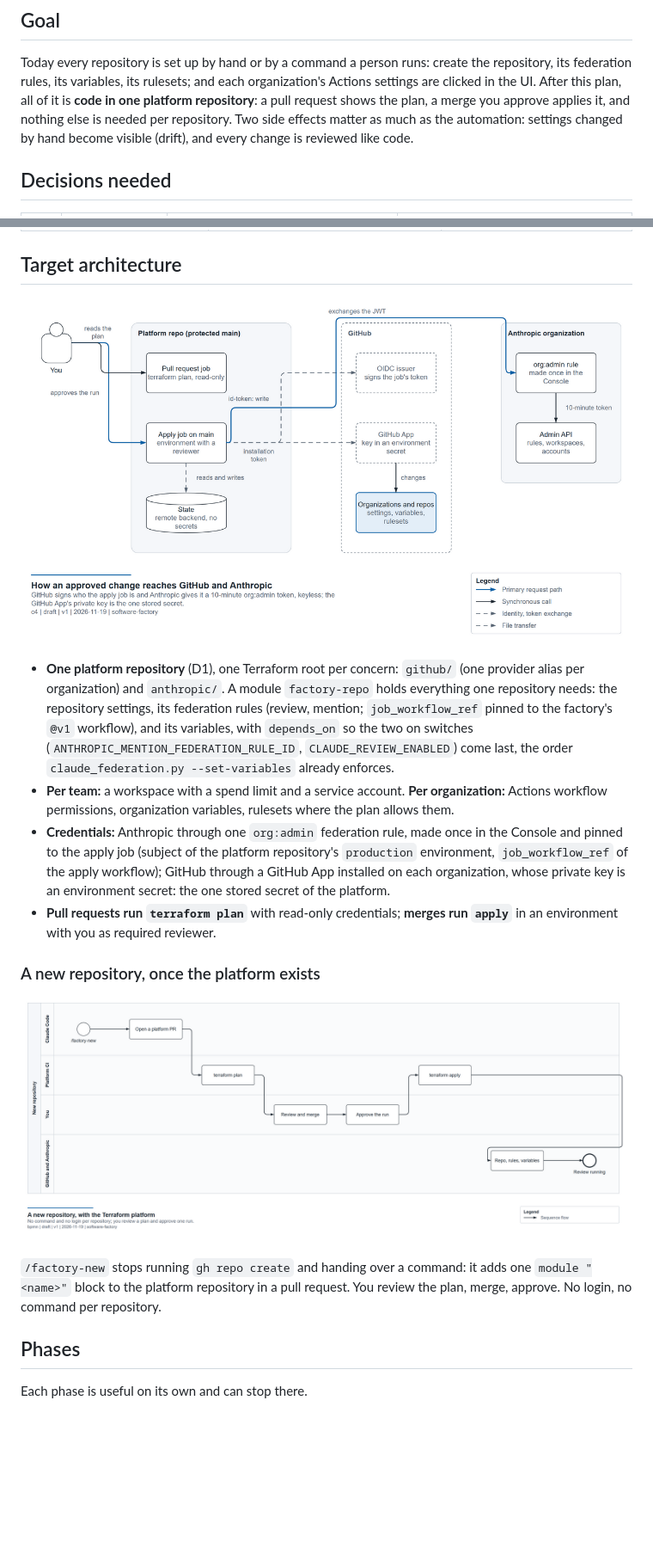
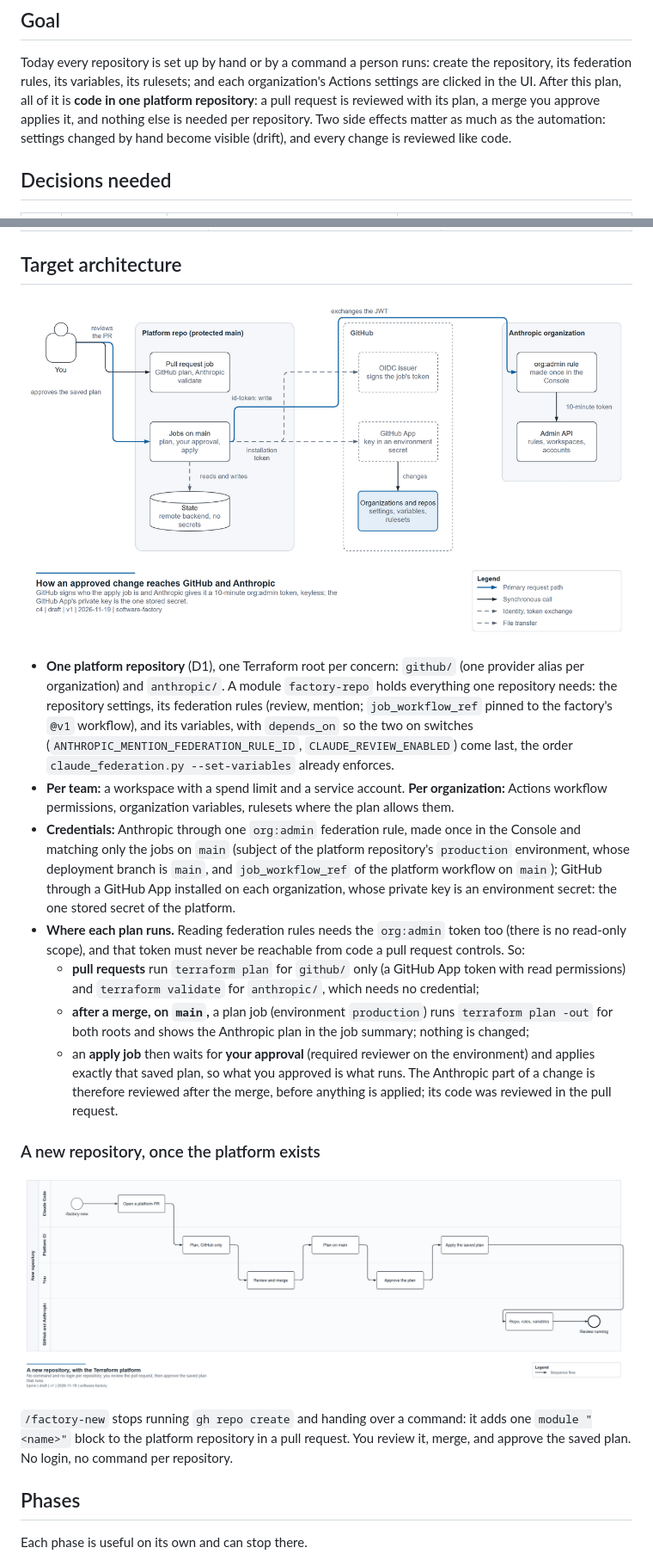
Before and after one commit to egov-sofa/software-factory, a Markdown page: docs/plans/2026-11-19-terraform-platform.md, 2 parts joined by grey strips. Shown at 86% size. Drawn GitHub-style; pictures changed too: docs/diagrams/terraform-new-repo.png, docs/diagrams/terraform-platform.png; blank space fills up the shorter version.

Commit message:
docs: the org:admin token never reaches a pull request job
Found by the Claude review on #27: reading federation rules needs the
org:admin token (there is no read-only scope), so a pull request job
could not plan the Anthropic side without making that token reachable
from code the pull request controls.

Pull requests now plan GitHub only and validate the Anthropic code.
After a merge, a job on main plans both roots and saves the plan; the
apply job applies exactly that plan after your approval. The org:admin
rule matches only the jobs on main. Phase 4's acceptance adds a test
pull request that must not get the token. Both diagrams follow.

Co-Authored-By: Claude Opus 5.5 <noreply@anthropic.com>

```diff
--- a/docs/plans/2026-11-19-terraform-platform.md
+++ b/docs/plans/2026-11-19-terraform-platform.md
@@ -10,7 +10,7 @@ repositories." Then: "write the Terraform plan up and start the one-day test."
 
 Today every repository is set up by hand or by a command a person runs: create the repository, its federation rules,
 its variables, its rulesets; and each organization's Actions settings are clicked in the UI. After this plan, all of it
-is **code in one platform repository**: a pull request shows the plan, a merge you approve applies it, and nothing
+is **code in one platform repository**: a pull request is reviewed with its plan, a merge you approve applies it, and nothing
 else is needed per repository. Two side effects matter as much as the automation: settings changed by hand become
 visible (drift), and every change is reviewed like code.
 
@@ -101,7 +101,7 @@ That evidence settles D2.
 
 ## Target architecture
 
-![How an approved change reaches GitHub and Anthropic: you read the plan of a pull request and approve the apply job on main; the job gets a GitHub App installation token to change the organizations and repositories, and exchanges its GitHub OIDC token at a Console-made org:admin federation rule for a 10-minute token to the Anthropic Admin API; state lives in a remote backend without secrets](../diagrams/terraform-platform.png)
+![How an approved change reaches GitHub and Anthropic: you review the pull request, whose job plans GitHub and validates the Anthropic code; after the merge the jobs on main plan both, wait for your approval and apply the saved plan; they get a GitHub App installation token to change the organizations and repositories, and exchanges its GitHub OIDC token at a Console-made org:admin federation rule for a 10-minute token to the Anthropic Admin API; state lives in a remote backend without secrets](../diagrams/terraform-platform.png)
 
 - **One platform repository** (D1), one Terraform root per concern: `github/` (one provider alias per organization)
   and `anthropic/`. A module `factory-repo` holds everything one repository needs: the repository settings, its
@@ -110,19 +110,29 @@ That evidence settles D2.
   last, the order `claude_federation.py --set-variables` already enforces.
 - **Per team:** a workspace with a spend limit and a service account. **Per organization:** Actions workflow
   permissions, organization variables, rulesets where the plan allows them.
-- **Credentials:** Anthropic through one `org:admin` federation rule, made once in the Console and pinned to the apply
-  job (subject of the platform repository's `production` environment, `job_workflow_ref` of the apply workflow);
+- **Credentials:** Anthropic through one `org:admin` federation rule, made once in the Console and matching only the
+  jobs on `main` (subject of the platform repository's `production` environment, whose deployment branch is `main`,
+  and `job_workflow_ref` of the platform workflow on `main`);
   GitHub through a GitHub App installed on each organization, whose private key is an environment secret: the one
   stored secret of the platform.
-- **Pull requests run `terraform plan`** with read-only credentials; **merges run `apply`** in an environment with you
-  as required reviewer.
+- **Where each plan runs.** Reading federation rules needs the `org:admin` token too (there is no read-only scope),
+  and that token must never be reachable from code a pull request controls. So:
+  - **pull requests** run `terraform plan` for `github/` only (a GitHub App token with read permissions) and
+    `terraform validate` for `anthropic/`, which needs no credential;
+  - **after a merge, on `main`,** a plan job (environment `production`) runs `terraform plan -out` for both roots and
+    shows the Anthropic plan in the job summary; nothing is changed;
+  - an **apply job** then waits for **your approval** (required reviewer on the environment) and applies exactly that
+    saved plan, so what you approved is what runs.
+  The Anthropic part of a change is therefore reviewed after the merge, before anything is applied; its code was
+  reviewed in the pull request.
 
 ### A new repository, once the platform exists
 
-![A new repository with the Terraform platform: /factory-new opens a platform pull request; platform CI runs terraform plan; you review and merge, then approve the run; terraform apply creates the repository, its rules and its variables; the review is running](../diagrams/terraform-new-repo.png)
+![A new repository with the Terraform platform: /factory-new opens a platform pull request; platform CI plans the GitHub side; you review and merge; CI plans both sides on main; you approve the saved plan; CI applies it and creates the repository, its rules and its variables; the review is running](../diagrams/terraform-new-repo.png)
 
 `/factory-new` stops running `gh repo create` and handing over a command: it adds one `module "<name>"` block to the
-platform repository in a pull request. You review the plan, merge, approve. No login, no command per repository.
+platform repository in a pull request. You review it, merge, and approve the saved plan. No login, no command per
+repository.
 
 ## Phases
 
```
Also changed, not shown: other parts of docs/plans/2026-11-19-terraform-platform.md (+1 -1 lines), 4 other files.
